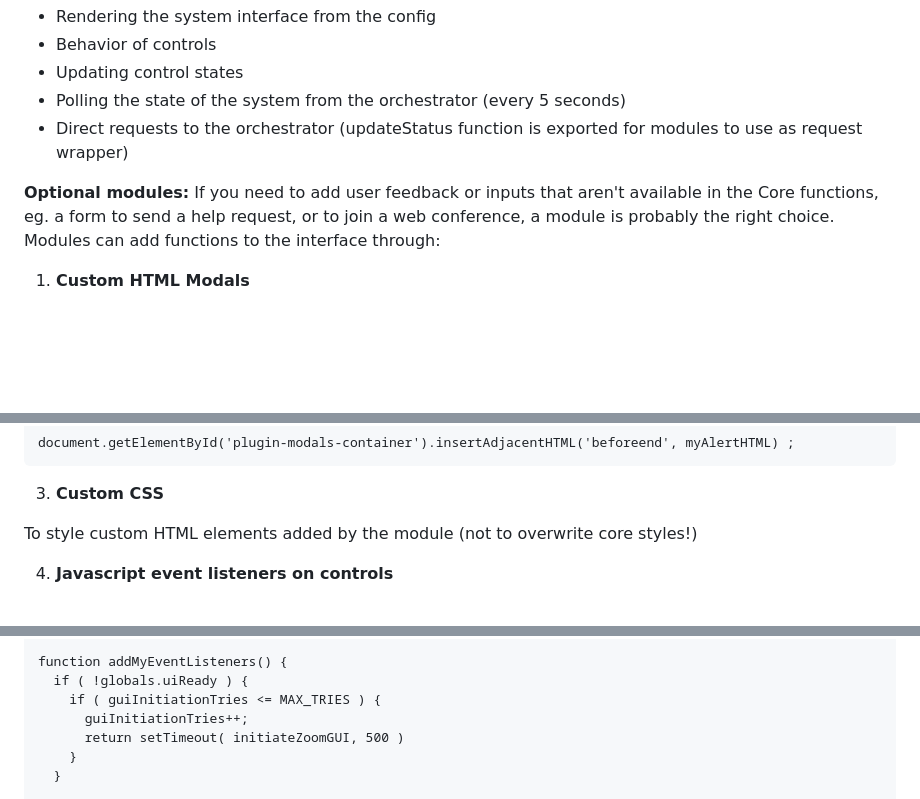
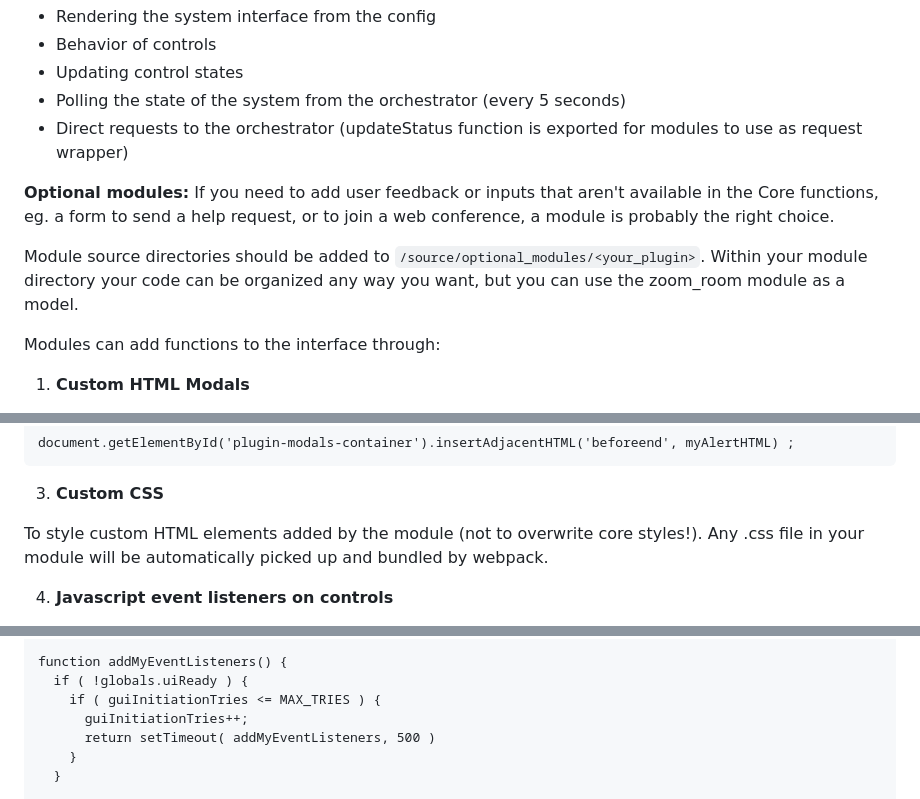
Before and after one commit to Dartmouth-OpenAV/frontend-web, a Markdown page: README.md, 3 parts joined by grey strips. GitHub-like rendering; blank space fills up the shorter version.

```diff
--- a/README.md
+++ b/README.md
@@ -60,7 +60,11 @@ The core functionality of frontend-web includes:
 - Direct requests to the orchestrator (updateStatus function is exported for modules to use as request wrapper)
 
 **Optional modules:**
-If you need to add user feedback or inputs that aren't available in the Core functions, eg. a form to send a help request, or to join a web conference, a module is probably the right choice. Modules can add functions to the interface through:
+If you need to add user feedback or inputs that aren't available in the Core functions, eg. a form to send a help request, or to join a web conference, a module is probably the right choice.
+
+Module source directories should be added to `/source/optional_modules/<your_plugin>`. Within your module directory your code can be organized any way you want, but you can use the zoom_room module as a model.
+
+Modules can add functions to the interface through:
 1. **Custom HTML Modals**
 
   The content of your modals is not restricted but should follow style guidelines, and use standard controls/inputs when possible.
@@ -82,7 +86,7 @@ document.getElementById('plugin-modals-container').insertAdjacentHTML('beforeend
 
 3. **Custom CSS**
 
-  To style custom HTML elements added by the module (not to overwrite core styles!)
+  To style custom HTML elements added by the module (not to overwrite core styles!). Any .css file in your module will be automatically picked up and bundled by webpack.
 
 4. **Javascript event listeners on controls**
 
@@ -109,7 +113,7 @@ function addMyEventListeners() {
   if ( !globals.uiReady ) {
     if ( guiInitiationTries <= MAX_TRIES ) {
       guiInitiationTries++;
-      return setTimeout( initiateZoomGUI, 500 )
+      return setTimeout( addMyEventListeners, 500 )
     }
   }
 
```
Also changed, not shown: other parts of README.md (+0 -2 lines).
